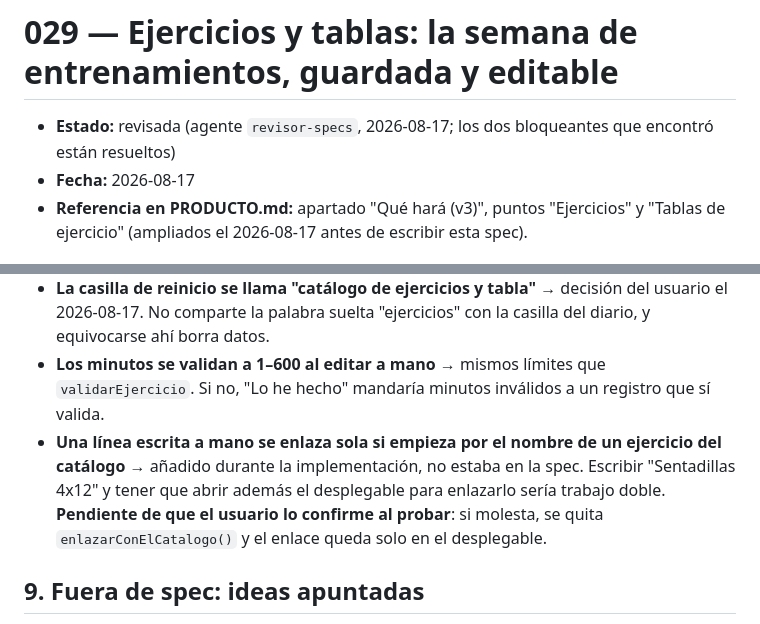
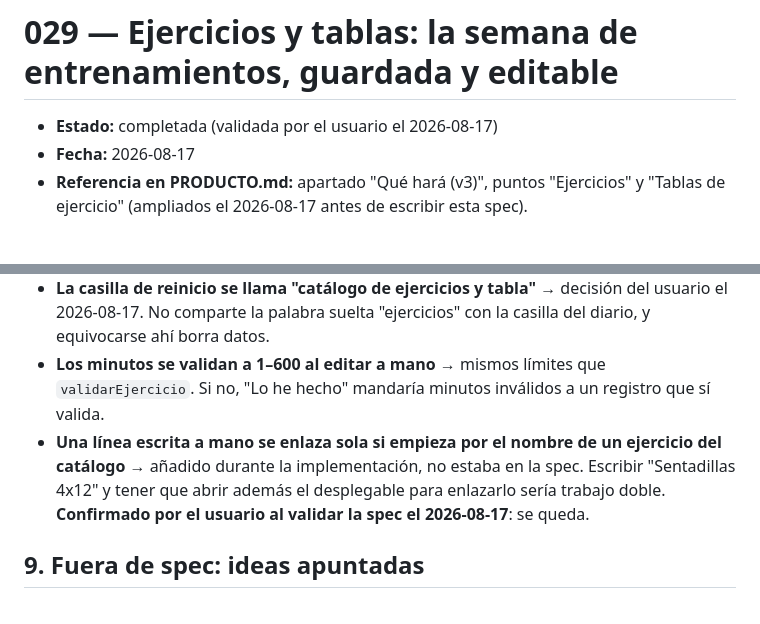
Before and after one commit to PabloDABernal/operacion-bikini, a Markdown page: docs/specs/029-tablas-de-ejercicio.md, 2 parts joined by grey strips. Drawn GitHub-style.

```diff
--- a/docs/specs/029-tablas-de-ejercicio.md
+++ b/docs/specs/029-tablas-de-ejercicio.md
@@ -1,6 +1,6 @@
 # 029 — Ejercicios y tablas: la semana de entrenamientos, guardada y editable
 
-- **Estado:** revisada (agente `revisor-specs`, 2026-08-17; los dos bloqueantes que encontró están resueltos)
+- **Estado:** completada (validada por el usuario el 2026-08-17)
 - **Fecha:** 2026-08-17
 - **Referencia en PRODUCTO.md:** apartado "Qué hará (v3)", puntos "Ejercicios" y "Tablas de ejercicio" (ampliados el 2026-08-17 antes de escribir esta spec).
 
@@ -183,7 +183,7 @@ La colección del catálogo se llama `ejerciciosCatalogo` y **no** `ejercicios`,
 - **La marca de cupo se generaliza a `esPlanSemanal`** → decisión del usuario el 2026-08-17. Dos flags con el mismo significado (`esDietaSemanal` + `esTablaSemanal`) obligarían a mirar los dos para siempre. Los documentos viejos no se migran: el filtro reconoce ambos nombres.
 - **La casilla de reinicio se llama "catálogo de ejercicios y tabla"** → decisión del usuario el 2026-08-17. No comparte la palabra suelta "ejercicios" con la casilla del diario, y equivocarse ahí borra datos.
 - **Los minutos se validan a 1–600 al editar a mano** → mismos límites que `validarEjercicio`. Si no, "Lo he hecho" mandaría minutos inválidos a un registro que sí valida.
-- **Una línea escrita a mano se enlaza sola si empieza por el nombre de un ejercicio del catálogo** → añadido durante la implementación, no estaba en la spec. Escribir "Sentadillas 4x12" y tener que abrir además el desplegable para enlazarlo sería trabajo doble. **Pendiente de que el usuario lo confirme al probar**: si molesta, se quita `enlazarConElCatalogo()` y el enlace queda solo en el desplegable.
+- **Una línea escrita a mano se enlaza sola si empieza por el nombre de un ejercicio del catálogo** → añadido durante la implementación, no estaba en la spec. Escribir "Sentadillas 4x12" y tener que abrir además el desplegable para enlazarlo sería trabajo doble. **Confirmado por el usuario al validar la spec el 2026-08-17**: se queda.
 
 ## 9. Fuera de spec: ideas apuntadas
 
```
Also changed, not shown: docs/ESTADO.md (+8 -5 lines).
